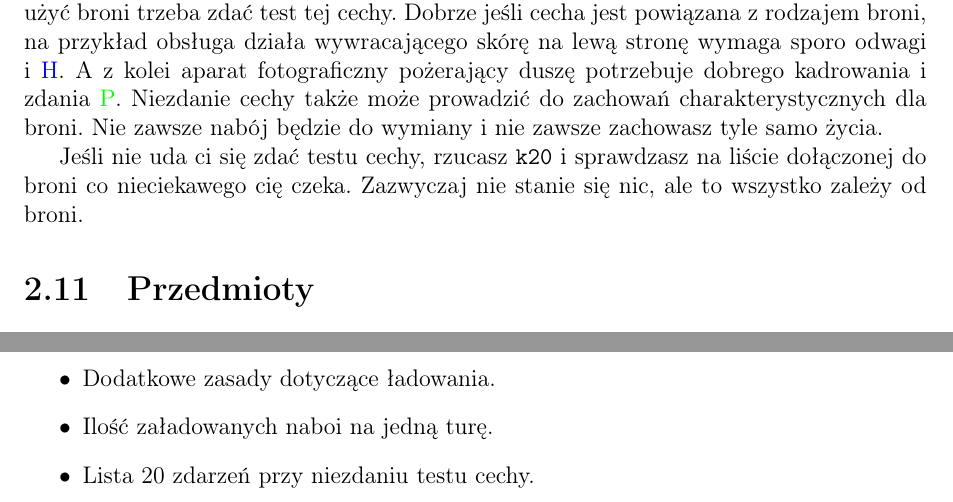
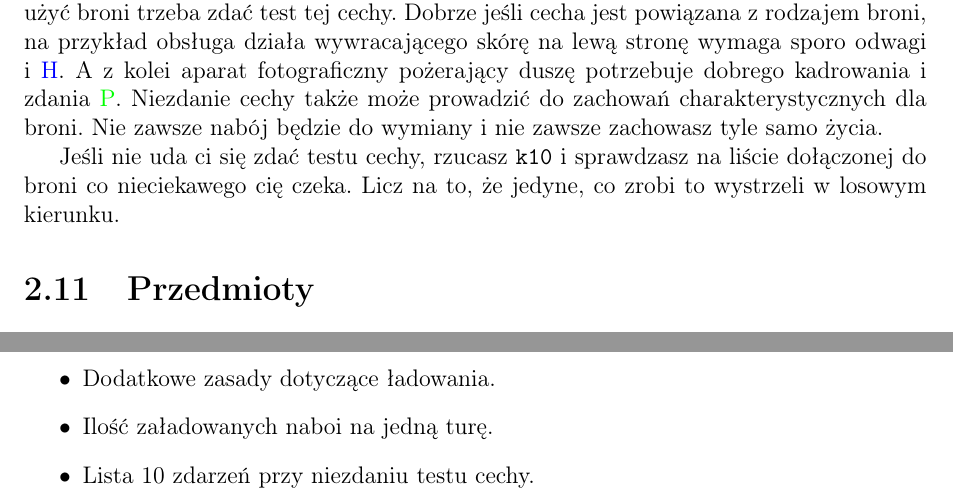
Before and after one commit to Antyradek/kosmoramus, a LaTeX document (docs/main.tex, which reads docs/chapters/description.tex, docs/chapters/lists.tex): two parts of pages 11 and 19 of 20, joined at a grey line, cut so that both start at the same text. Compiled offline with pdfLaTeX.

```diff
--- a/docs/chapters/description.tex
+++ b/docs/chapters/description.tex
@@ -210,8 +210,8 @@
 Niezdanie cechy także może prowadzić do zachowań charakterystycznych dla broni.
 Nie zawsze nabój będzie do wymiany i nie zawsze zachowasz tyle samo życia.
 
-Jeśli nie uda ci się zdać testu cechy, rzucasz \dxx{} i sprawdzasz na liście dołączonej do broni co nieciekawego cię czeka.
-Zazwyczaj nie stanie się nic, ale to wszystko zależy od broni.
+Jeśli nie uda ci się zdać testu cechy, rzucasz \dx{} i sprawdzasz na liście dołączonej do broni co nieciekawego cię czeka.
+Licz na to, że jedyne, co zrobi to wystrzeli w losowym kierunku.
 
 \section{Przedmioty}
 W ekwipunku można posiadać rozmaitą ilość przedmiotów.
--- a/docs/chapters/lists.tex
+++ b/docs/chapters/lists.tex
@@ -206,5 +206,5 @@
  \item Typ naboi.
  \item Dodatkowe zasady dotyczące ładowania.
  \item Ilość załadowanych naboi na jedną turę.
- \item Lista 20 zdarzeń przy niezdaniu testu cechy.
+ \item Lista 10 zdarzeń przy niezdaniu testu cechy.
 \end{itemize}
```
Also changed, not shown: docs/main.pdf, src/makefile, src/weapons.pdf (added), src/weapons.svg (added).
